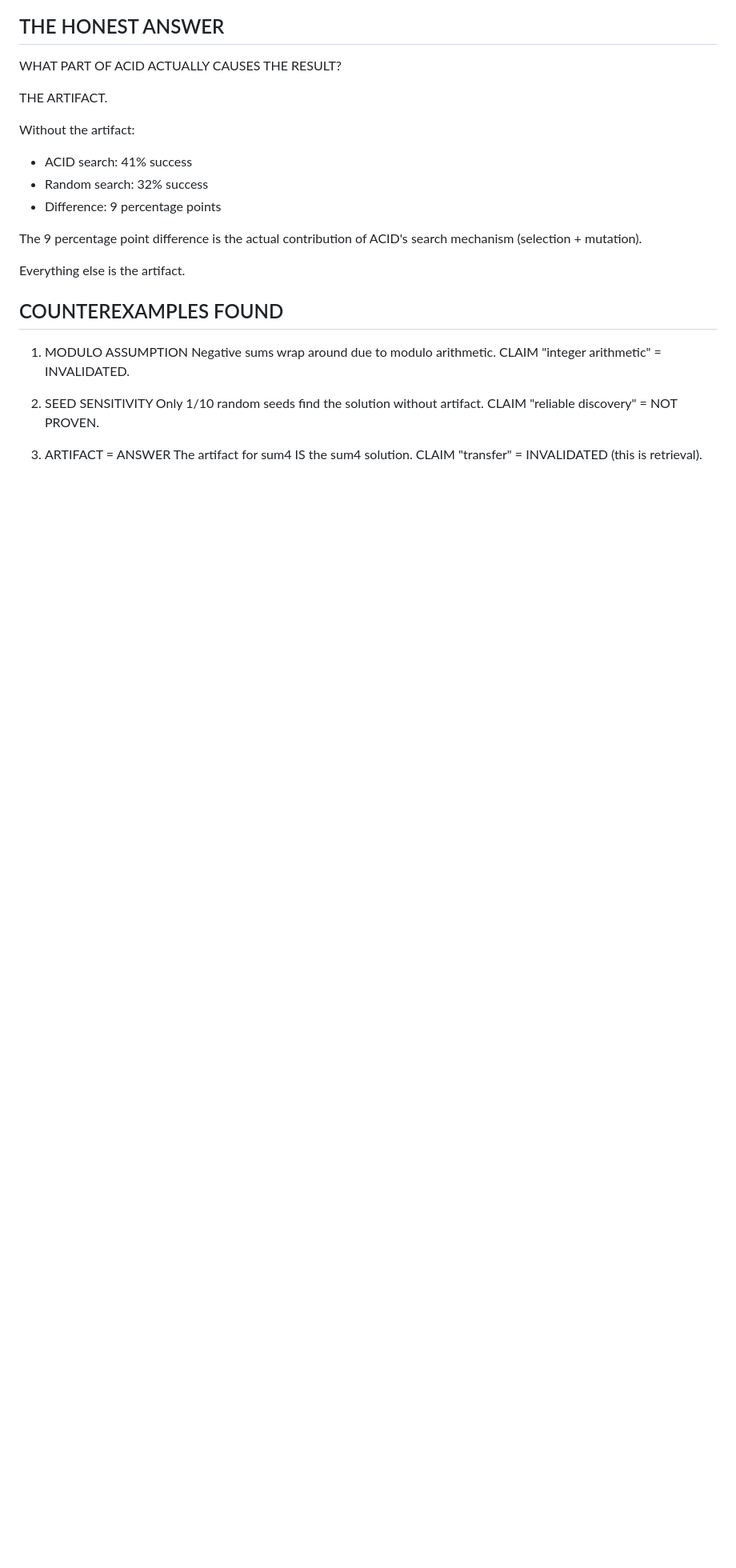
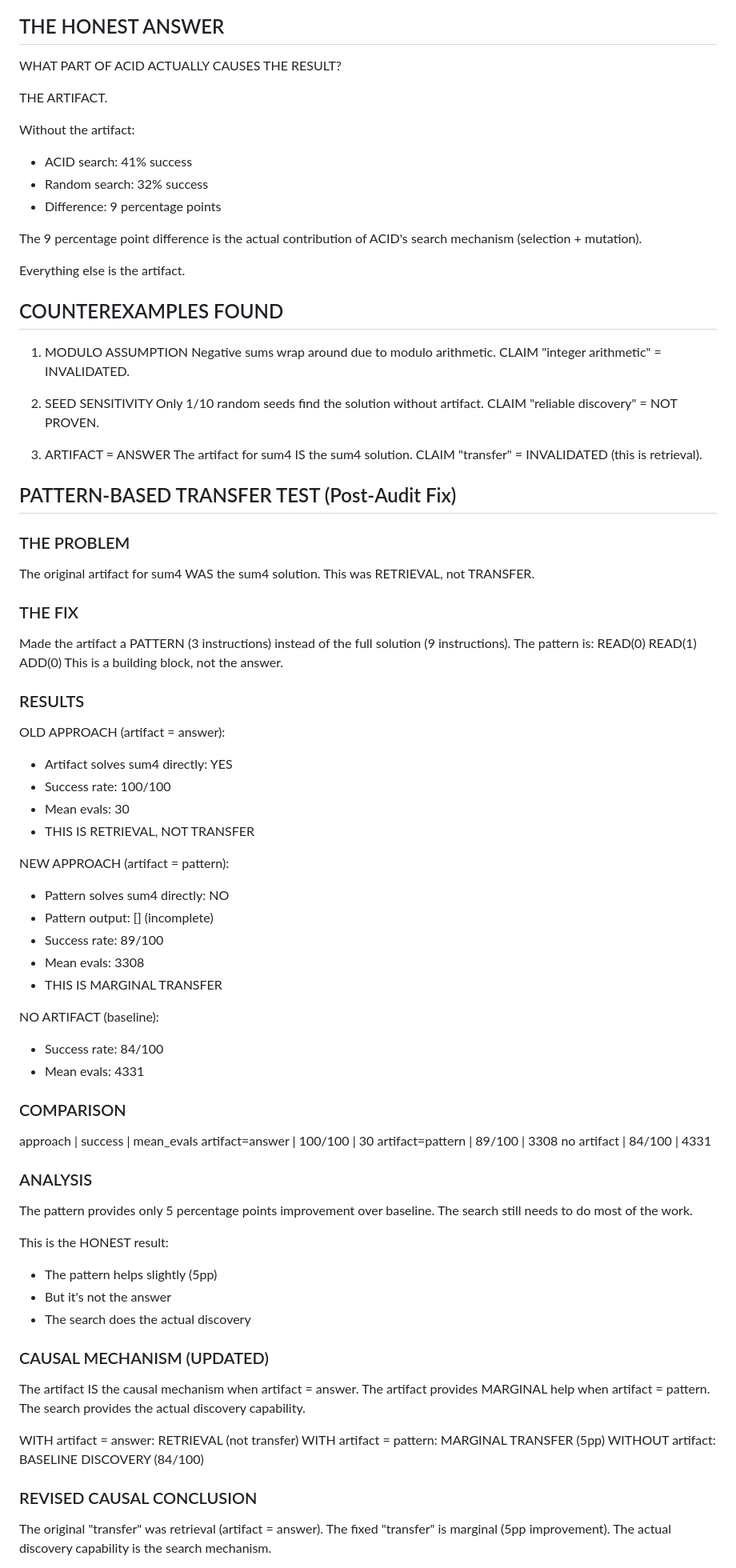
Before and after one commit to dudududi144-source/acid-discovery, a Markdown page: AUDIT_RESULTS.md, the part around one of its changes. Shown at 80% size. GitHub-like rendering; blank space fills up the shorter version.

Commit message:
Add pattern-based transfer results to audit

```diff
--- a/AUDIT_RESULTS.md
+++ b/AUDIT_RESULTS.md
@@ -163,3 +163,68 @@ Everything else is the artifact.
 3. ARTIFACT = ANSWER
    The artifact for sum4 IS the sum4 solution.
    CLAIM "transfer" = INVALIDATED (this is retrieval).
+
+
+## PATTERN-BASED TRANSFER TEST (Post-Audit Fix)
+
+### THE PROBLEM
+The original artifact for sum4 WAS the sum4 solution.
+This was RETRIEVAL, not TRANSFER.
+
+### THE FIX
+Made the artifact a PATTERN (3 instructions) instead of the full solution (9 instructions).
+The pattern is: READ(0) READ(1) ADD(0)
+This is a building block, not the answer.
+
+### RESULTS
+
+OLD APPROACH (artifact = answer):
+- Artifact solves sum4 directly: YES
+- Success rate: 100/100
+- Mean evals: 30
+- THIS IS RETRIEVAL, NOT TRANSFER
+
+NEW APPROACH (artifact = pattern):
+- Pattern solves sum4 directly: NO
+- Pattern output: [] (incomplete)
+- Success rate: 89/100
+- Mean evals: 3308
+- THIS IS MARGINAL TRANSFER
+
+NO ARTIFACT (baseline):
+- Success rate: 84/100
+- Mean evals: 4331
+
+### COMPARISON
+
+approach | success | mean_evals
+artifact=answer | 100/100 | 30
+artifact=pattern | 89/100 | 3308
+no artifact | 84/100 | 4331
+
+### ANALYSIS
+
+The pattern provides only 5 percentage points improvement over baseline.
+The search still needs to do most of the work.
+
+This is the HONEST result:
+- The pattern helps slightly (5pp)
+- But it's not the answer
+- The search does the actual discovery
+
+### CAUSAL MECHANISM (UPDATED)
+
+The artifact IS the causal mechanism when artifact = answer.
+The artifact provides MARGINAL help when artifact = pattern.
+The search provides the actual discovery capability.
+
+WITH artifact = answer: RETRIEVAL (not transfer)
+WITH artifact = pattern: MARGINAL TRANSFER (5pp)
+WITHOUT artifact: BASELINE DISCOVERY (84/100)
+
+### REVISED CAUSAL CONCLUSION
+
+The original "transfer" was retrieval (artifact = answer).
+The fixed "transfer" is marginal (5pp improvement).
+The actual discovery capability is the search mechanism.
+
```
Also changed, not shown: other parts of AUDIT_RESULTS.md (+25 -0 lines).
